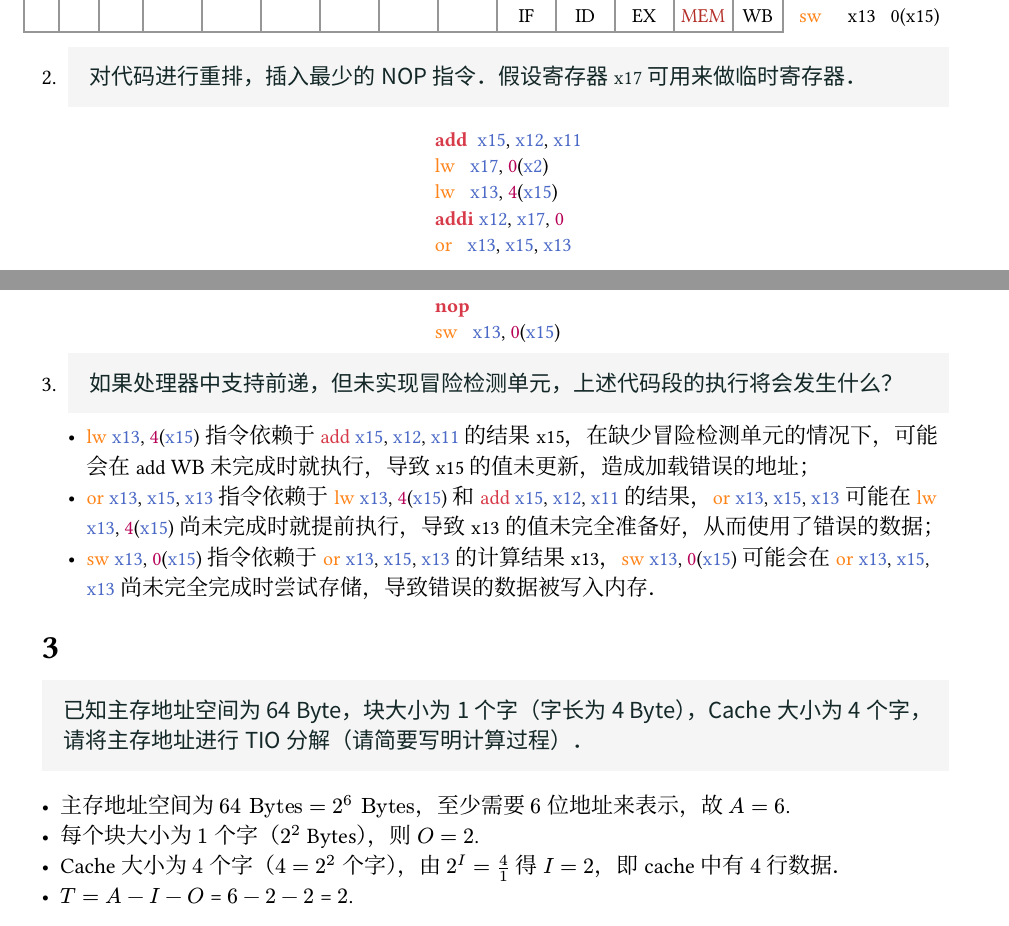
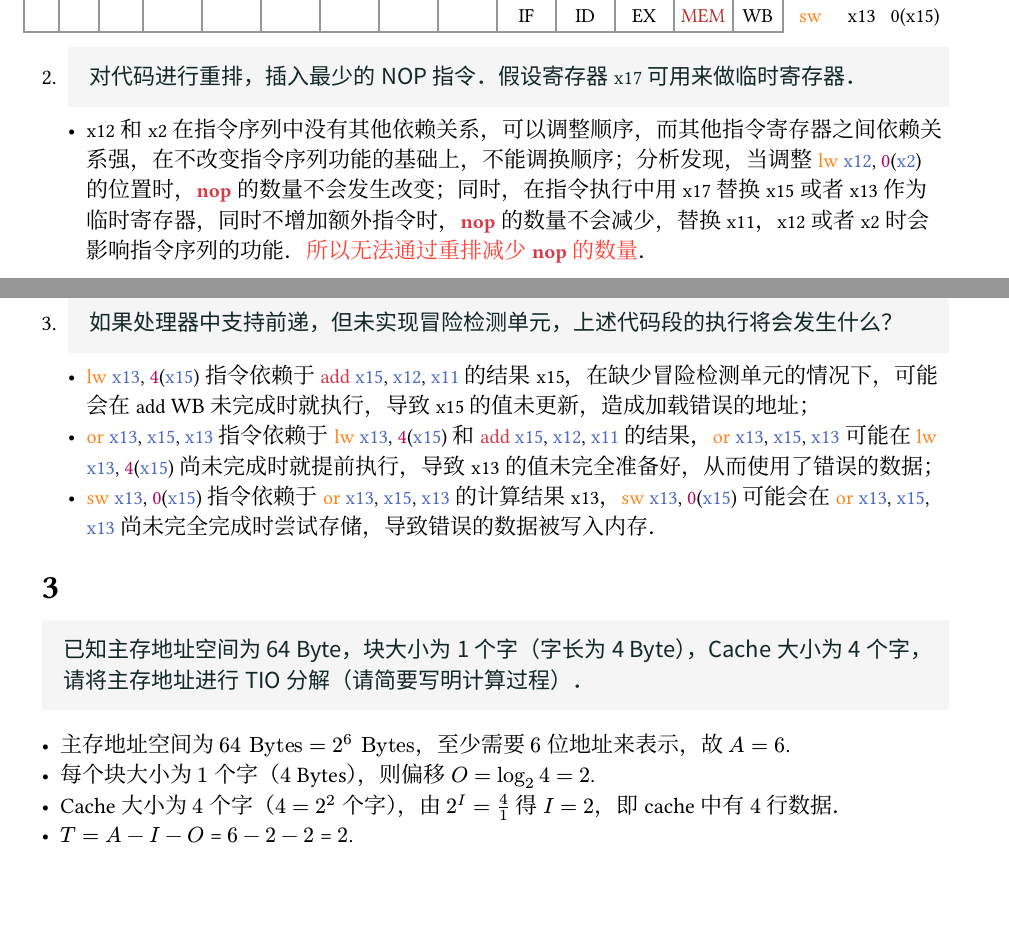
Before and after one commit to OverflowCat/buaa-riscv-co, a Typst document (assign2/index.typ, which reads assign2/2-2.typ): two parts of pages 2 and 3 of 3, joined at a grey line, cut so that both start at the same text, the shorter picture padded with empty space. Compiled offline with Typst 0.15; a missing font is replaced by an installed copy or a similar font.

Commit message:
fix(assign2): revise

````diff
--- a/assign2/2-2.typ
+++ /dev/null
@@ -5,8 +0,0 @@
-add  x15, x12, x11
-lw   x17, 0(x2)
-lw   x13, 4(x15)
-addi x12, x17, 0
-or   x13, x15, x13
-nop
-sw   x13, 0(x15)
-```
--- a/assign2/index.typ
+++ b/assign2/index.typ
@@ -87,7 +88,7 @@ sw  x13, 0(x15)
 + #quote[如果没有前递逻辑或者冒险检测支持，请插入NOP指令保证程序正确执行。]
   #include "2-1.typ"
 + #quote[对代码进行重排，插入最少的NOP指令。假设寄存器 `x17` 可用来做临时寄存器。]
-  #include "2-2.typ"
+  - `x12` 和 `x2` 在指令序列中没有其他依赖关系，可以调整顺序，而其他指令寄存器之间依赖关系强，在不改变指令序列功能的基础上，不能调换顺序；分析发现，当调整 ```asm lw x12, 0(x2)``` 的位置时，```asm nop``` 的数量不会发生改变；同时，在指令执行中用 `x17` 替换 `x15` 或者 `x13` 作为临时寄存器，同时不增加额外指令时，```asm nop``` 的数量不会减少，替换 `x11`，`x12` 或者 `x2` 时会影响指令序列的功能。#fix[所以无法通过重排减少 ```asm nop``` 的数量]。
 + #quote[如果处理器中支持前递，但未实现冒险检测单元，上述代码段的执行将会发生什么？]
   - ```asm lw x13, 4(x15)``` 指令依赖于 ```asm add x15, x12, x11``` 的结果 `x15`，在缺少冒险检测单元的情况下，可能会在 `add` WB 未完成时就执行，导致 `x15` 的值未更新，造成加载错误的地址；
   - ```asm or x13, x15, x13``` 指令依赖于 ```asm lw x13, 4(x15)``` 和 ```asm add x15, x12, x11``` 的结果，```asm or x13, x15, x13``` 可能在 ```asm lw x13, 4(x15)``` 尚未完成时就提前执行，导致 `x13` 的值未完全准备好，从而使用了错误的数据；
@@ -102,7 +103,7 @@ sw  x13, 0(x15)
 #let T = A - I - O
 
 - 主存地址空间为 $#calc.pow(2, A) "Bytes" = 2^#A "Bytes"$，至少需要 $#A$ 位地址来表示，故 $A = 6$.
-- 每个块大小为 $1$ 个字（$2^2$ Bytes），则 $O = #O$.
+- 每个块大小为 $1$ 个字（$4$ Bytes），则偏移 $O = log_2 4 = 2$.
 - Cache 大小为 $4$ 个字（$4 = 2^2$ 个字），由 $2^I = 4/1$ 得 $I = #I$，即 cache 中有 $4$ 行数据。
 - $ T = A - I - O$ = $#A - #I - #O$ = $#T$.
 #v(-1.1em)
````
Also changed, not shown: assign2/2-2.typ (4 more changed lines), assign2/index.typ (7 more changed lines).
